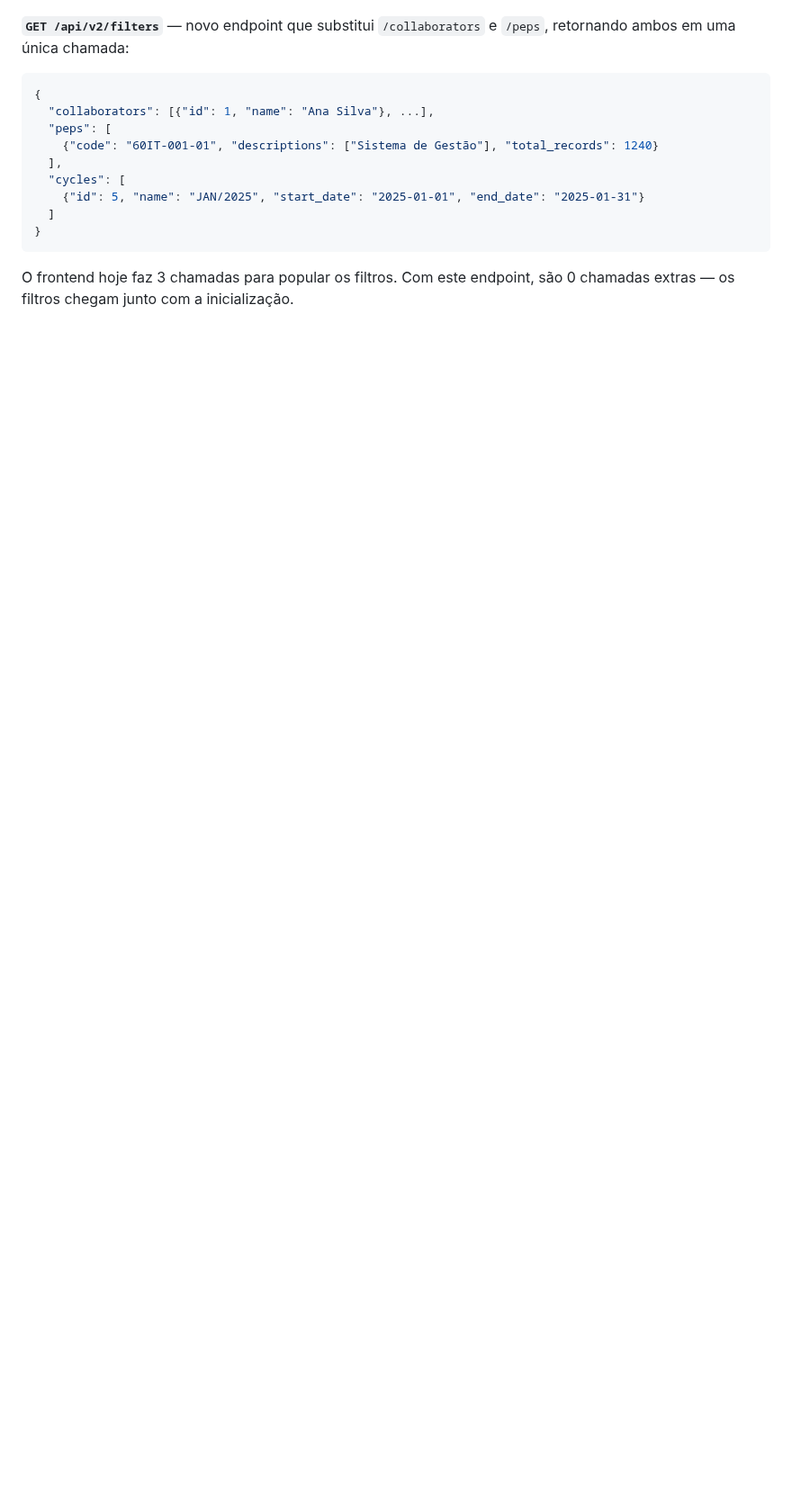
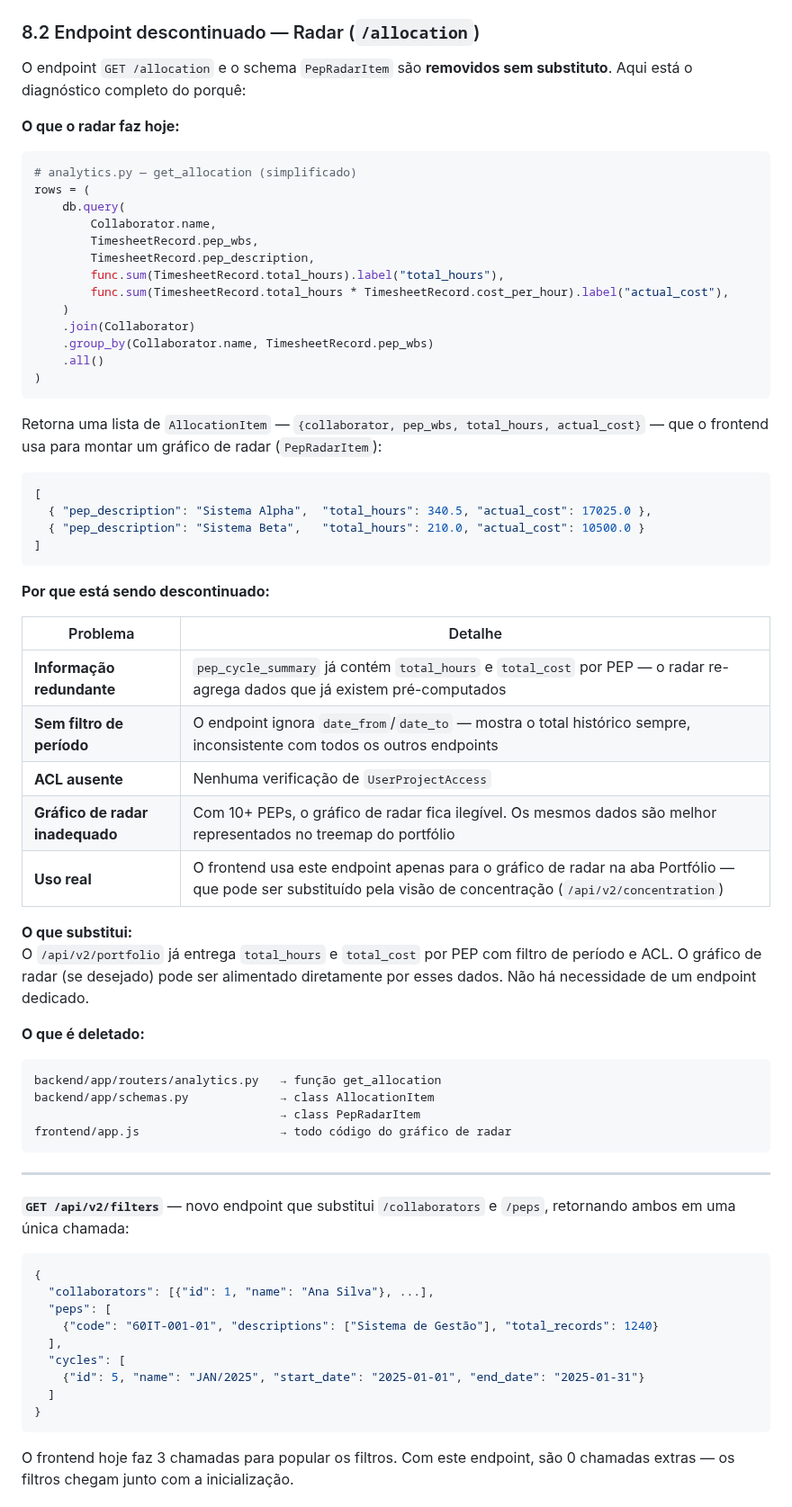
Before and after one commit to RtaSistemas/PMAS, a Markdown page: CONSOLIDATION-PLAN.md, the part around one of its changes. Shown at 90% size. Drawn GitHub-style; blank space fills up the shorter version.

````diff
--- a/CONSOLIDATION-PLAN.md
+++ b/CONSOLIDATION-PLAN.md
@@ -892,6 +956,61 @@ graph LR
     A12 --> N7
     A13 --> N8
 ```
+
+### 8.2 Endpoint descontinuado — Radar (`/allocation`)
+
+O endpoint `GET /allocation` e o schema `PepRadarItem` são **removidos sem substituto**. Aqui está o diagnóstico completo do porquê:
+
+**O que o radar faz hoje:**
+
+```python
+# analytics.py — get_allocation (simplificado)
+rows = (
+    db.query(
+        Collaborator.name,
+        TimesheetRecord.pep_wbs,
+        TimesheetRecord.pep_description,
+        func.sum(TimesheetRecord.total_hours).label("total_hours"),
+        func.sum(TimesheetRecord.total_hours * TimesheetRecord.cost_per_hour).label("actual_cost"),
+    )
+    .join(Collaborator)
+    .group_by(Collaborator.name, TimesheetRecord.pep_wbs)
+    .all()
+)
+```
+
+Retorna uma lista de `AllocationItem` — `{collaborator, pep_wbs, total_hours, actual_cost}` — que o frontend usa para montar um gráfico de radar (`PepRadarItem`):
+
+```json
+[
+  { "pep_description": "Sistema Alpha",  "total_hours": 340.5, "actual_cost": 17025.0 },
+  { "pep_description": "Sistema Beta",   "total_hours": 210.0, "actual_cost": 10500.0 }
+]
+```
+
+**Por que está sendo descontinuado:**
+
+| Problema | Detalhe |
+|---|---|
+| **Informação redundante** | `pep_cycle_summary` já contém `total_hours` e `total_cost` por PEP — o radar re-agrega dados que já existem pré-computados |
+| **Sem filtro de período** | O endpoint ignora `date_from`/`date_to` — mostra o total histórico sempre, inconsistente com todos os outros endpoints |
+| **ACL ausente** | Nenhuma verificação de `UserProjectAccess` |
+| **Gráfico de radar inadequado** | Com 10+ PEPs, o gráfico de radar fica ilegível. Os mesmos dados são melhor representados no treemap do portfólio |
+| **Uso real** | O frontend usa este endpoint apenas para o gráfico de radar na aba Portfólio — que pode ser substituído pela visão de concentração (`/api/v2/concentration`) |
+
+**O que substitui:**
+O `/api/v2/portfolio` já entrega `total_hours` e `total_cost` por PEP com filtro de período e ACL. O gráfico de radar (se desejado) pode ser alimentado diretamente por esses dados. Não há necessidade de um endpoint dedicado.
+
+**O que é deletado:**
+
+```
+backend/app/routers/analytics.py   → função get_allocation
+backend/app/schemas.py             → class AllocationItem
+                                   → class PepRadarItem
+frontend/app.js                    → todo código do gráfico de radar
+```
+
+---
 
 **`GET /api/v2/filters`** — novo endpoint que substitui `/collaborators` e `/peps`, retornando ambos em uma única chamada:
 
````
Also changed, not shown: other parts of CONSOLIDATION-PLAN.md (+167 -103 lines).
